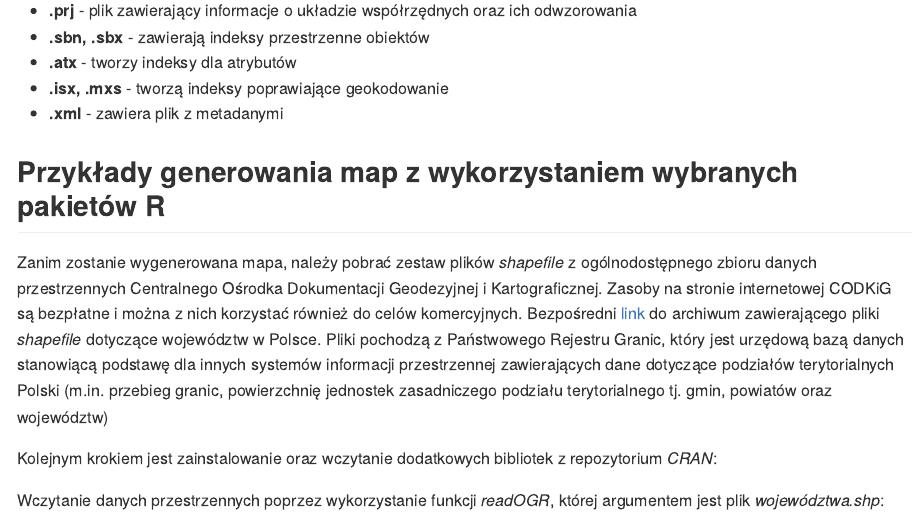
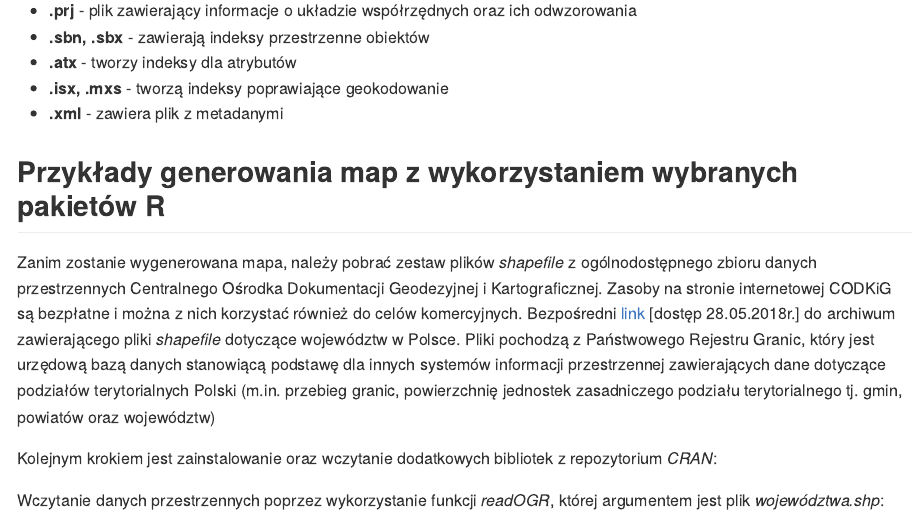
Before and after one commit to rpalkowski/basic-maps, an R Markdown document (basic_maps.Rmd): the page in a window 1100 px wide, from 1180 px down. Rendered offline with R 4.5, knitr and Pandoc, with nearby package versions; some code elsewhere in the file could not run offline.

Commit message:
Update basic_maps.Rmd

```diff
--- a/basic_maps.Rmd
+++ b/basic_maps.Rmd
@@ -54,7 +54,7 @@ Opcjonalnie występujące formaty to:
 ## Przykłady generowania map z wykorzystaniem wybranych pakietów R
 
 Zanim zostanie wygenerowana mapa, należy pobrać zestaw plików _shapefile_ z ogólnodostępnego zbioru danych przestrzennych Centralnego Ośrodka Dokumentacji Geodezyjnej i Kartograficznej. Zasoby na stronie internetowej CODKiG są bezpłatne i można z nich korzystać również do celów komercyjnych.
-Bezpośredni [link](https://www.gis-support.pl/downloads/wojewodztwa.zip) do archiwum zawierającego pliki _shapefile_ dotyczące województw w Polsce. Pliki pochodzą z Państwowego Rejestru Granic, który jest urzędową bazą danych stanowiącą podstawę dla innych systemów informacji przestrzennej zawierających dane dotyczące podziałów terytorialnych Polski (m.in. przebieg granic, powierzchnię jednostek zasadniczego podziału terytorialnego tj. gmin, powiatów oraz województw)
+Bezpośredni [link](https://www.gis-support.pl/downloads/wojewodztwa.zip) [dostęp 28.05.2018r.] do archiwum zawierającego pliki _shapefile_ dotyczące województw w Polsce. Pliki pochodzą z Państwowego Rejestru Granic, który jest urzędową bazą danych stanowiącą podstawę dla innych systemów informacji przestrzennej zawierających dane dotyczące podziałów terytorialnych Polski (m.in. przebieg granic, powierzchnię jednostek zasadniczego podziału terytorialnego tj. gmin, powiatów oraz województw)
 
 
 Kolejnym krokiem jest zainstalowanie oraz wczytanie dodatkowych bibliotek z repozytorium _CRAN_:
```
